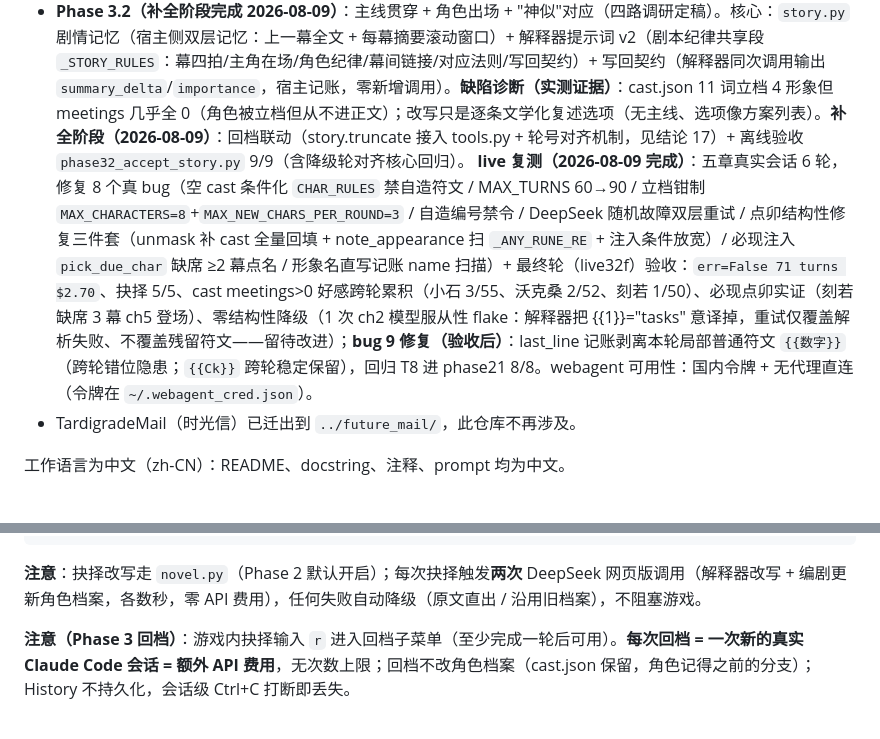
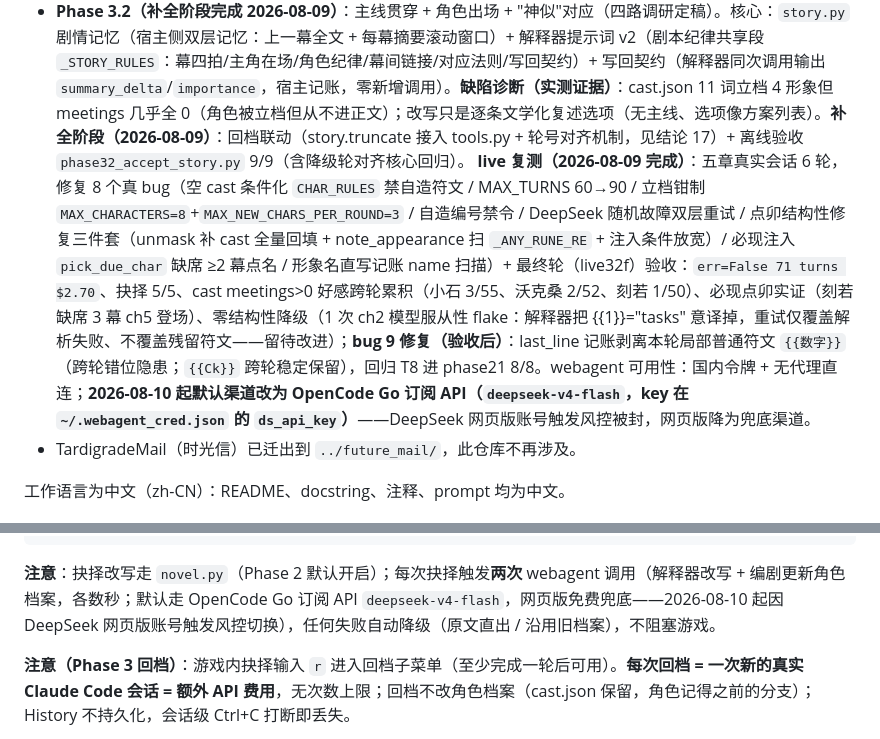
Before and after one commit to f25h-233/just_for_fun, a Markdown page: CLAUDE.md, 2 parts joined by grey strips. Drawn GitHub-style.

Commit message:
[UPDATE]优化readme，与目前的功能实现同步

````diff
--- a/CLAUDE.md
+++ b/CLAUDE.md
@@ -12,7 +12,7 @@ just_for_fun —— 兴趣项目集合，每个项目一个文件夹。当前仓
 - **Phase 2.1（已完成，2026-08-08）**：文风模块化（`style.py`：日轻 + 武侠可切换）+ 角色档案（`characters.py`：技术名词人格化/持久化，`{{C<n>}}` 独立命名空间跨轮稳定 + `editor.py` 编剧副 agent 每轮更新档案）。离线验收 6/6。
 - **Phase 3（已完成，2026-08-08）**：回档。玩家在抉择输入 `r` → 回档子菜单选目标轮次 → **切断当前会话 + 重建任务描述（已确定剧情摘要 + 回档指令）重启新会话**（SDK 会话内无法回退，回档 = 新会话）。核心：`history.py`（抉择历史 + 截断语义）、`prompt.py` 回档段追加在任务之后、`galgame.py` 外层回档循环。离线验收 10/10（`phase3_accept_rollback.py`）。
 - **Phase 3.2（补全阶段完成 2026-08-09）**：主线贯穿 + 角色出场 + "神似"对应（四路调研定稿）。核心：`story.py` 剧情记忆（宿主侧双层记忆：上一幕全文 + 每幕摘要滚动窗口）+ 解释器提示词 v2（剧本纪律共享段 `_STORY_RULES`：幕四拍/主角在场/角色纪律/幕间链接/对应法则/写回契约）+ 写回契约（解释器同次调用输出 `summary_delta`/`importance`，宿主记账，零新增调用）。**缺陷诊断（实测证据）**：cast.json 11 词立档 4 形象但 meetings 几乎全 0（角色被立档但从不进正文）；改写只是逐条文学化复述选项（无主线、选项像方案列表）。**补全阶段（2026-08-09）**：回档联动（story.truncate 接入 tools.py + 轮号对齐机制，见结论 17）+ 离线验收 `phase32_accept_story.py` 9/9（含降级轮对齐核心回归）。
-**live 复测（2026-08-09 完成）**：五章真实会话 6 轮，修复 8 个真 bug（空 cast 条件化 `CHAR_RULES` 禁自造符文 / MAX_TURNS 60→90 / 立档钳制 `MAX_CHARACTERS=8`+`MAX_NEW_CHARS_PER_ROUND=3` / 自造编号禁令 / DeepSeek 随机故障双层重试 / 点卯结构性修复三件套（unmask 补 cast 全量回填 + note_appearance 扫 `_ANY_RUNE_RE` + 注入条件放宽）/ 必现注入 `pick_due_char` 缺席 ≥2 幕点名 / 形象名直写记账 name 扫描）+ 最终轮（live32f）验收：`err=False 71 turns $2.70`、抉择 5/5、cast meetings>0 好感跨轮累积（小石 3/55、沃克桑 2/52、刻若 1/50）、必现点卯实证（刻若缺席 3 幕 ch5 登场）、零结构性降级（1 次 ch2 模型服从性 flake：解释器把 {{1}}="tasks" 意译掉，重试仅覆盖解析失败、不覆盖残留符文——留待改进）；**bug 9 修复（验收后）**：last_line 记账剥离本轮局部普通符文 `{{数字}}`（跨轮错位隐患；`{{Ck}}` 跨轮稳定保留），回归 T8 进 phase21 8/8。webagent 可用性：国内令牌 + 无代理直连（令牌在 `~/.webagent_cred.json`）。
+**live 复测（2026-08-09 完成）**：五章真实会话 6 轮，修复 8 个真 bug（空 cast 条件化 `CHAR_RULES` 禁自造符文 / MAX_TURNS 60→90 / 立档钳制 `MAX_CHARACTERS=8`+`MAX_NEW_CHARS_PER_ROUND=3` / 自造编号禁令 / DeepSeek 随机故障双层重试 / 点卯结构性修复三件套（unmask 补 cast 全量回填 + note_appearance 扫 `_ANY_RUNE_RE` + 注入条件放宽）/ 必现注入 `pick_due_char` 缺席 ≥2 幕点名 / 形象名直写记账 name 扫描）+ 最终轮（live32f）验收：`err=False 71 turns $2.70`、抉择 5/5、cast meetings>0 好感跨轮累积（小石 3/55、沃克桑 2/52、刻若 1/50）、必现点卯实证（刻若缺席 3 幕 ch5 登场）、零结构性降级（1 次 ch2 模型服从性 flake：解释器把 {{1}}="tasks" 意译掉，重试仅覆盖解析失败、不覆盖残留符文——留待改进）；**bug 9 修复（验收后）**：last_line 记账剥离本轮局部普通符文 `{{数字}}`（跨轮错位隐患；`{{Ck}}` 跨轮稳定保留），回归 T8 进 phase21 8/8。webagent 可用性：国内令牌 + 无代理直连；**2026-08-10 起默认渠道改为 OpenCode Go 订阅 API（`deepseek-v4-flash`，key 在 `~/.webagent_cred.json` 的 `ds_api_key`）**——DeepSeek 网页版账号触发风控被封，网页版降为兜底渠道。
 - TardigradeMail（时光信）已迁出到 `../future_mail/`，此仓库不再涉及。
 
 工作语言为中文（zh-CN）：README、docstring、注释、prompt 均为中文。
@@ -65,7 +65,7 @@ python -m galgame_coding.cli --style wuxia   # 武侠文风（解释器口吻切
 python -m galgame_coding.cli --reset-cast    # 清空角色档案（新周目/换角色）
 ```
 
-**注意**：抉择改写走 `novel.py`（Phase 2 默认开启）；每次抉择触发**两次** DeepSeek 网页版调用（解释器改写 + 编剧更新角色档案，各数秒，零 API 费用），任何失败自动降级（原文直出 / 沿用旧档案），不阻塞游戏。
+**注意**：抉择改写走 `novel.py`（Phase 2 默认开启）；每次抉择触发**两次** webagent 调用（解释器改写 + 编剧更新角色档案，各数秒；默认走 OpenCode Go 订阅 API `deepseek-v4-flash`，网页版免费兜底——2026-08-10 起因 DeepSeek 网页版账号触发风控切换），任何失败自动降级（原文直出 / 沿用旧档案），不阻塞游戏。
 
 **注意（Phase 3 回档）**：游戏内抉择输入 `r` 进入回档子菜单（至少完成一轮后可用）。**每次回档 = 一次新的真实 Claude Code 会话 = 额外 API 费用**，无次数上限；回档不改角色档案（cast.json 保留，角色记得之前的分支）；History 不持久化，会话级 Ctrl+C 打断即丢失。
 
````
